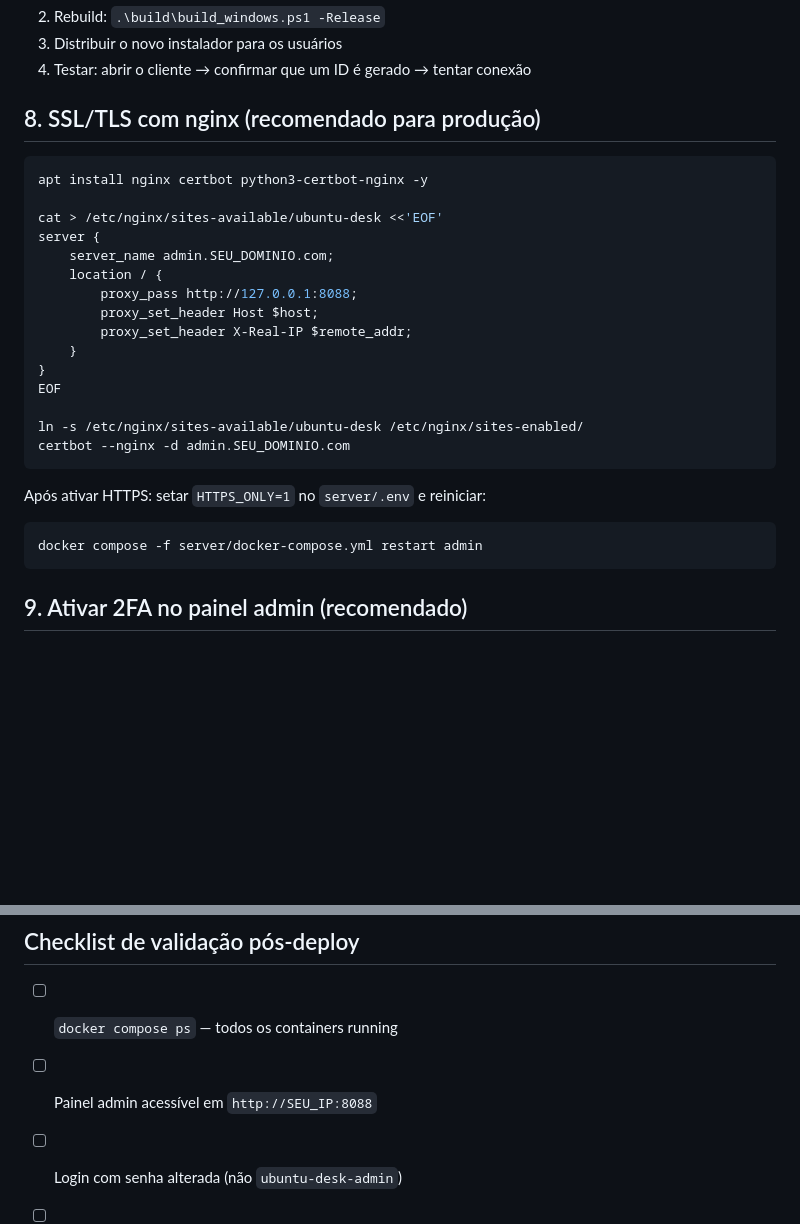
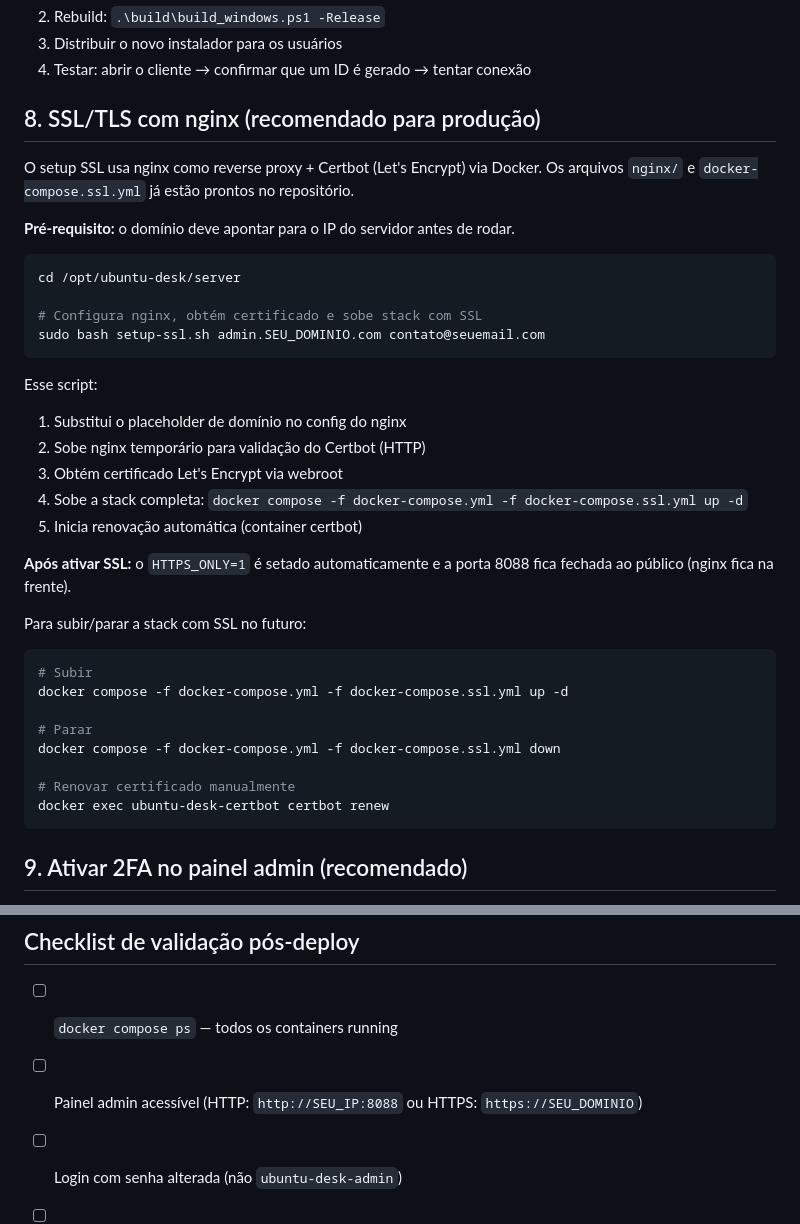
Before and after one commit to felipediasz1/Ubuntu-Desk-, a Markdown page: docs/deploy-guide.md, 2 parts joined by grey strips. GitHub-like rendering; blank space fills up the shorter version.

Commit message:
feat: SSL/TLS via nginx + Certbot (Let's Encrypt)
- nginx/conf.d/ubuntu-desk.conf: reverse proxy HTTP→HTTPS, HSTS, proxy headers
- docker-compose.ssl.yml: override com nginx + certbot (renovação automática)
- setup-ssl.sh: script único — configura nginx, obtém cert, sobe stack com SSL
- deploy-guide.md: seção 8 atualizada com instruções do novo setup

Uso: sudo bash server/setup-ssl.sh admin.ubuntudesk.app email@exemplo.com

Co-Authored-By: Claude Sonnet 4.6 <noreply@anthropic.com>

````diff
--- a/docs/deploy-guide.md
+++ b/docs/deploy-guide.md
@@ -72,28 +72,37 @@ Se o IP mudou (ex: de 192.168.18.4 para o IP do servidor de produção):
 
 ## 8. SSL/TLS com nginx (recomendado para produção)
 
+O setup SSL usa nginx como reverse proxy + Certbot (Let's Encrypt) via Docker.
+Os arquivos `nginx/` e `docker-compose.ssl.yml` já estão prontos no repositório.
+
+**Pré-requisito:** o domínio deve apontar para o IP do servidor antes de rodar.
+
 ```bash
-apt install nginx certbot python3-certbot-nginx -y
+cd /opt/ubuntu-desk/server
 
-cat > /etc/nginx/sites-available/ubuntu-desk <<'EOF'
-server {
-    server_name admin.SEU_DOMINIO.com;
-    location / {
-        proxy_pass http://127.0.0.1:8088;
-        proxy_set_header Host $host;
-        proxy_set_header X-Real-IP $remote_addr;
-    }
-}
-EOF
-
-ln -s /etc/nginx/sites-available/ubuntu-desk /etc/nginx/sites-enabled/
-certbot --nginx -d admin.SEU_DOMINIO.com
+# Configura nginx, obtém certificado e sobe stack com SSL
+sudo bash setup-ssl.sh admin.SEU_DOMINIO.com contato@seuemail.com
 ```
 
-Após ativar HTTPS: setar `HTTPS_ONLY=1` no `server/.env` e reiniciar:
+Esse script:
+1. Substitui o placeholder de domínio no config do nginx
+2. Sobe nginx temporário para validação do Certbot (HTTP)
+3. Obtém certificado Let's Encrypt via webroot
+4. Sobe a stack completa: `docker compose -f docker-compose.yml -f docker-compose.ssl.yml up -d`
+5. Inicia renovação automática (container certbot)
 
+**Após ativar SSL:** o `HTTPS_ONLY=1` é setado automaticamente e a porta 8088 fica fechada ao público (nginx fica na frente).
+
+Para subir/parar a stack com SSL no futuro:
 ```bash
-docker compose -f server/docker-compose.yml restart admin
+# Subir
+docker compose -f docker-compose.yml -f docker-compose.ssl.yml up -d
+
+# Parar
+docker compose -f docker-compose.yml -f docker-compose.ssl.yml down
+
+# Renovar certificado manualmente
+docker exec ubuntu-desk-certbot certbot renew
 ```
 
 ## 9. Ativar 2FA no painel admin (recomendado)
@@ -111,7 +120,7 @@ docker compose -f server/docker-compose.yml restart admin
 ## Checklist de validação pós-deploy
 
 - [ ] `docker compose ps` — todos os containers running
-- [ ] Painel admin acessível em `http://SEU_IP:8088`
+- [ ] Painel admin acessível (HTTP: `http://SEU_IP:8088` ou HTTPS: `https://SEU_DOMINIO`)
 - [ ] Login com senha alterada (não `ubuntu-desk-admin`)
 - [ ] 2FA configurado
 - [ ] Cliente Windows conecta e gera ID
````
